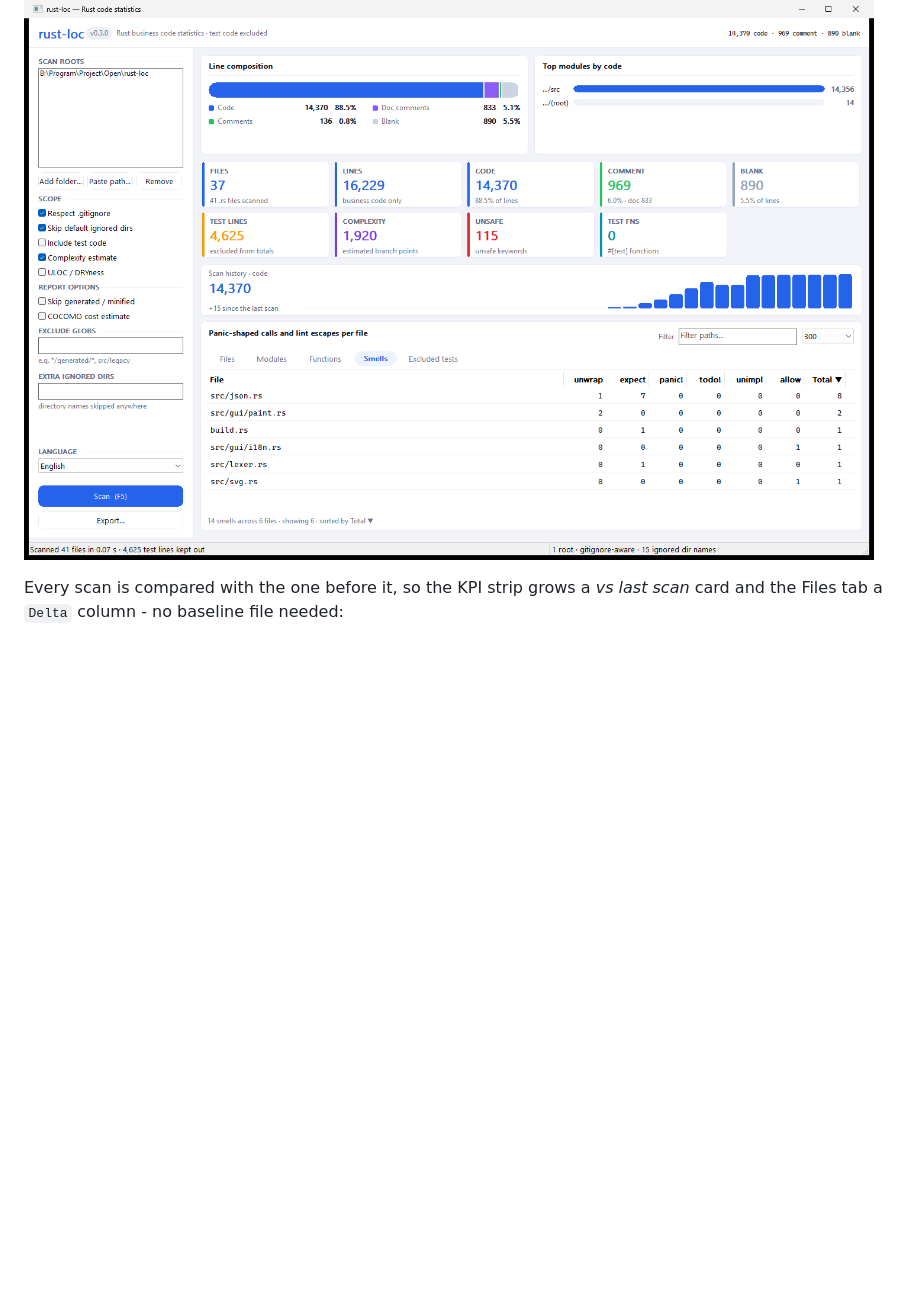
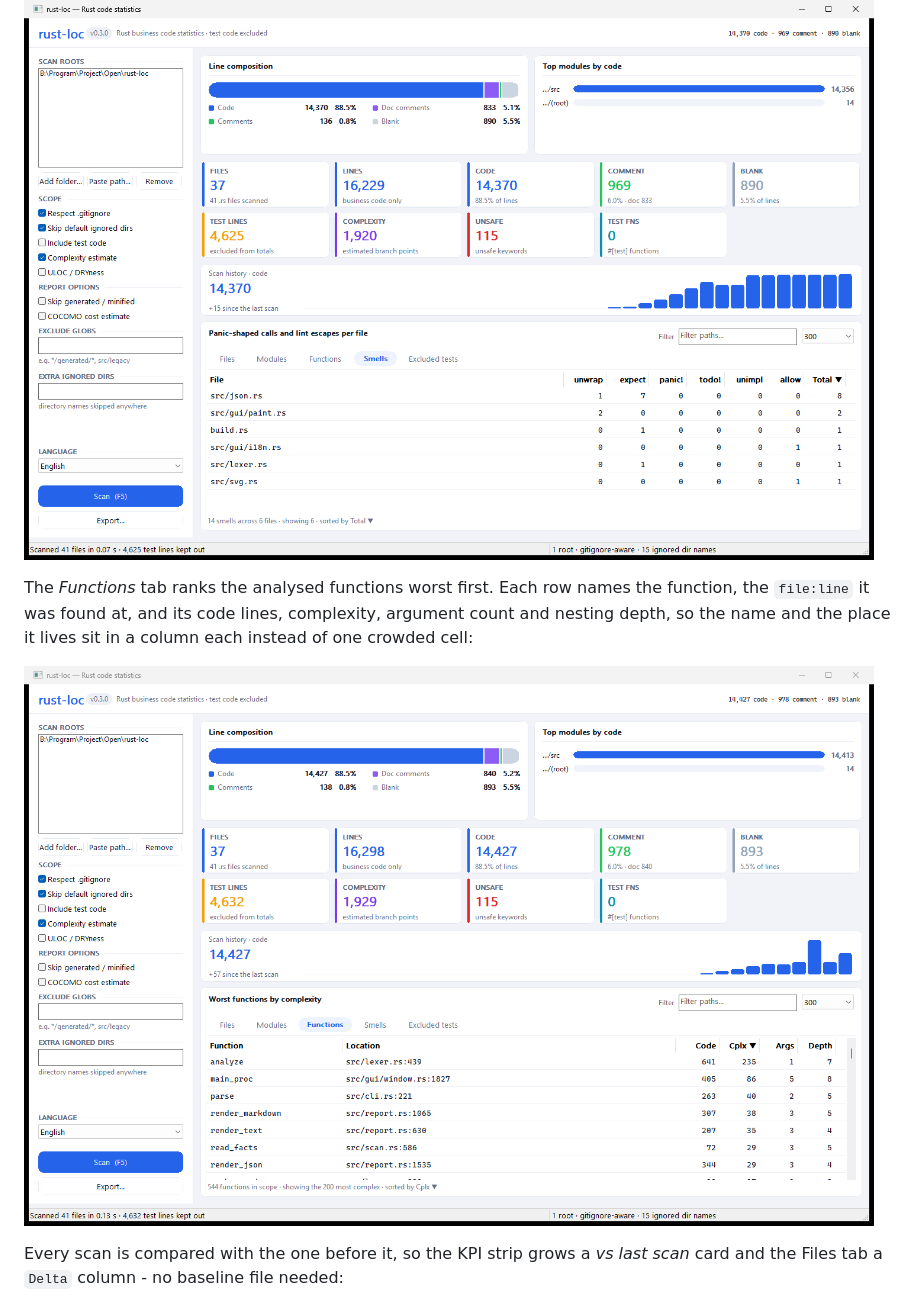
Before and after one commit to muutot/rust-loc, a Markdown page: README.md, the part around the change. GitHub-like rendering; pictures changed too: docs/ui-functions.png (added); blank space fills up the shorter version.

Commit message:
📝 docs[ui]: show the Function and Location columns
Add docs/ui-functions.png and a paragraph introducing the Functions tab, so the reference screenshots cover every tab the README names.

```diff
--- a/README.md
+++ b/README.md
@@ -539,6 +539,13 @@ escapes, worst first:
 
 ![rust-loc-gui, smells tab](docs/ui-smells.png)
 
+The *Functions* tab ranks the analysed functions worst first. Each row names
+the function, the `file:line` it was found at, and its code lines, complexity,
+argument count and nesting depth, so the name and the place it lives sit in a
+column each instead of one crowded cell:
+
+![rust-loc-gui, functions tab](docs/ui-functions.png)
+
 Every scan is compared with the one before it, so the KPI strip grows a
 *vs last scan* card and the Files tab a `Delta` column - no baseline file
 needed:
```
